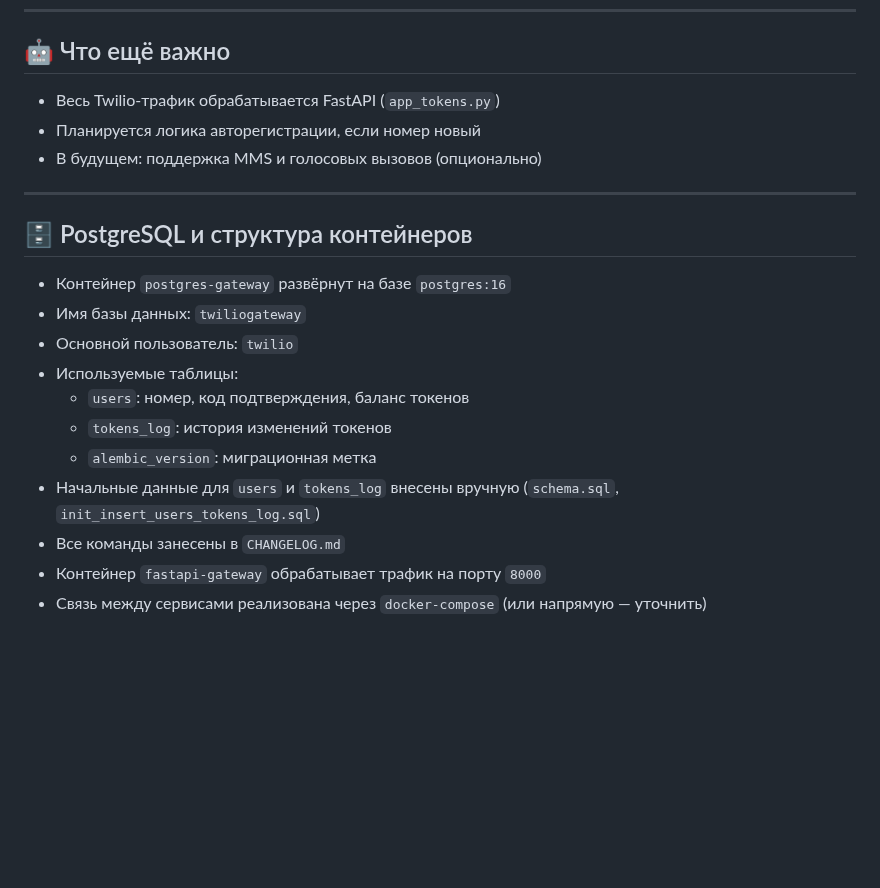
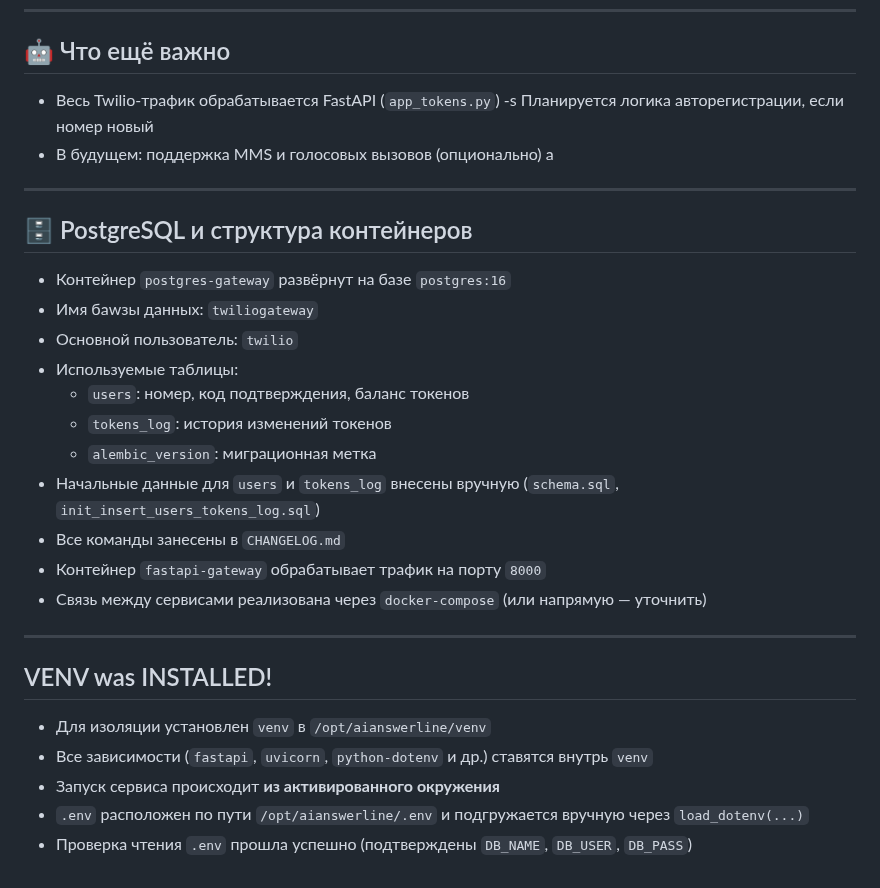
Before and after one commit to DeployForceUs/aianswerline, a Markdown page: PROJECT_STATUS.md, the part around the change. Drawn GitHub-style; blank space fills up the shorter version.

Commit message:
Fix env loading and venv structure in project status

```diff
--- a/PROJECT_STATUS.md
+++ b/PROJECT_STATUS.md
@@ -60,15 +60,15 @@
 ## 🤖 Что ещё важно
 
 - Весь Twilio-трафик обрабатывается FastAPI (`app_tokens.py`)
-- Планируется логика авторегистрации, если номер новый
+-s Планируется логика авторегистрации, если номер новый
 - В будущем: поддержка MMS и голосовых вызовов (опционально)
-
+a
 ---
 
 ## 🗄️ PostgreSQL и структура контейнеров
 
 - Контейнер `postgres-gateway` развёрнут на базе `postgres:16`
-- Имя базы данных: `twiliogateway`
+- Имя баwзы данных: `twiliogateway`
 - Основной пользователь: `twilio`
 - Используемые таблицы:
   - `users`: номер, код подтверждения, баланс токенов
@@ -78,3 +78,13 @@
 - Все команды занесены в `CHANGELOG.md`
 - Контейнер `fastapi-gateway` обрабатывает трафик на порту `8000`
 - Связь между сервисами реализована через `docker-compose` (или напрямую — уточнить)
+
+---
+
+## VENV was INSTALLED!
+
+- Для изоляции установлен `venv` в `/opt/aianswerline/venv`
+- Все зависимости (`fastapi`, `uvicorn`, `python-dotenv` и др.) ставятся внутрь `venv`
+- Запуск сервиса происходит **из активированного окружения**
+- `.env` расположен по пути `/opt/aianswerline/.env` и подгружается вручную через `load_dotenv(...)`
+- Проверка чтения `.env` прошла успешно (подтверждены `DB_NAME`, `DB_USER`, `DB_PASS`)
```
